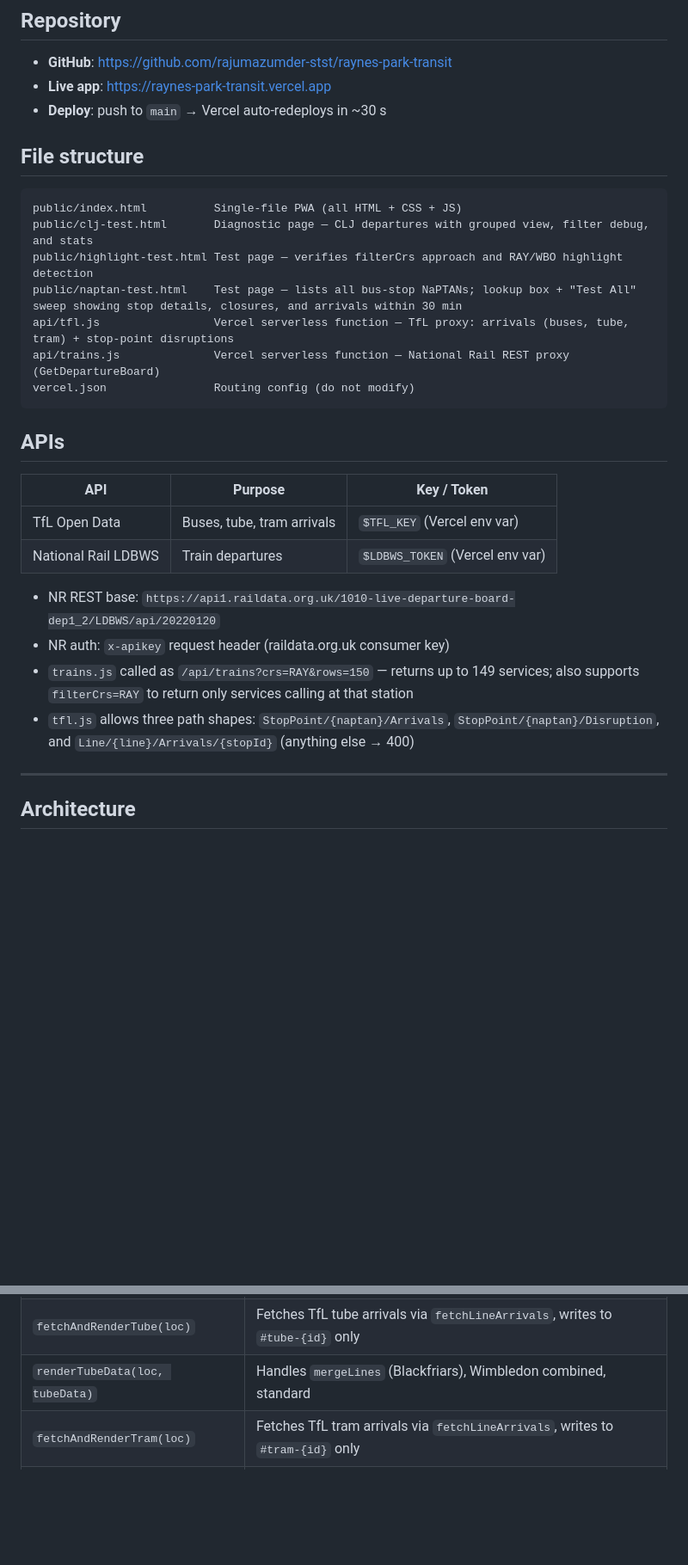
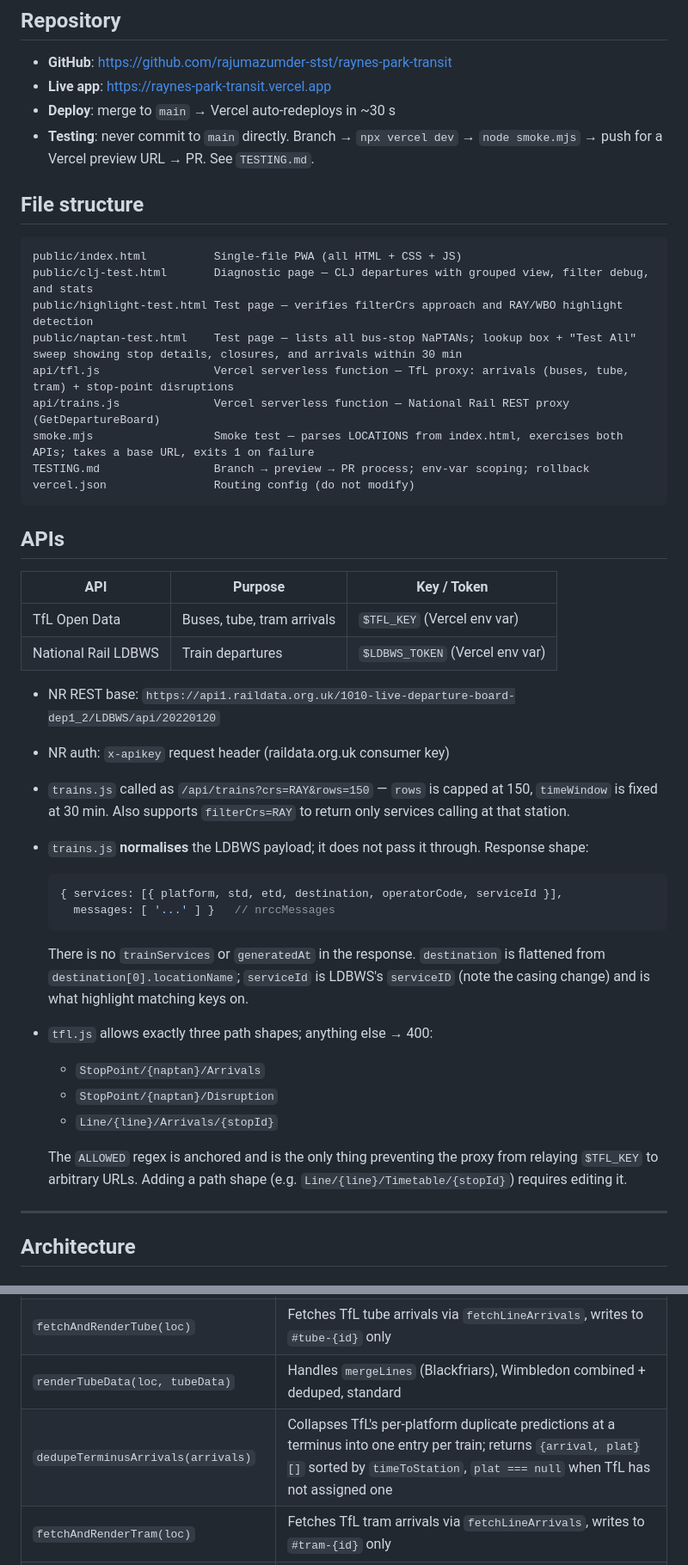
Before and after one commit to rajumazumder-stst/raynes-park-transit, a Markdown page: CLAUDE.md, 2 parts joined by grey strips. Shown at 86% size. Rendered like a GitHub page; blank space fills up the shorter version.

````diff
--- a/CLAUDE.md
+++ b/CLAUDE.md
@@ -6,7 +6,8 @@ A single-file PWA displaying live bus, National Rail, tube, and tram departures
 
 - **GitHub**: https://github.com/rajumazumder-stst/raynes-park-transit
 - **Live app**: https://raynes-park-transit.vercel.app
-- **Deploy**: push to `main` → Vercel auto-redeploys in ~30 s
+- **Deploy**: merge to `main` → Vercel auto-redeploys in ~30 s
+- **Testing**: never commit to `main` directly. Branch → `npx vercel dev` → `node smoke.mjs` → push for a Vercel preview URL → PR. See `TESTING.md`.
 
 ## File structure
 
@@ -17,6 +18,8 @@ public/highlight-test.html Test page — verifies filterCrs approach and RAY/WBO
 public/naptan-test.html    Test page — lists all bus-stop NaPTANs; lookup box + "Test All" sweep showing stop details, closures, and arrivals within 30 min
 api/tfl.js                 Vercel serverless function — TfL proxy: arrivals (buses, tube, tram) + stop-point disruptions
 api/trains.js              Vercel serverless function — National Rail REST proxy (GetDepartureBoard)
+smoke.mjs                  Smoke test — parses LOCATIONS from index.html, exercises both APIs; takes a base URL, exits 1 on failure
+TESTING.md                 Branch → preview → PR process; env-var scoping; rollback
 vercel.json                Routing config (do not modify)
 ```
 
@@ -29,8 +32,22 @@ vercel.json                Routing config (do not modify)
 
 - NR REST base: `https://api1.raildata.org.uk/1010-live-departure-board-dep1_2/LDBWS/api/20220120`
 - NR auth: `x-apikey` request header (raildata.org.uk consumer key)
-- `trains.js` called as `/api/trains?crs=RAY&rows=150` — returns up to 149 services; also supports `filterCrs=RAY` to return only services calling at that station
-- `tfl.js` allows three path shapes: `StopPoint/{naptan}/Arrivals`, `StopPoint/{naptan}/Disruption`, and `Line/{line}/Arrivals/{stopId}` (anything else → 400)
+- `trains.js` called as `/api/trains?crs=RAY&rows=150` — `rows` is capped at 150, `timeWindow` is fixed at 30 min. Also supports `filterCrs=RAY` to return only services calling at that station.
+- `trains.js` **normalises** the LDBWS payload; it does not pass it through. Response shape:
+
+  ```js
+  { services: [{ platform, std, etd, destination, operatorCode, serviceId }],
+    messages: [ '...' ] }   // nrccMessages
+  ```
+
+  There is no `trainServices` or `generatedAt` in the response. `destination` is flattened from `destination[0].locationName`; `serviceId` is LDBWS's `serviceID` (note the casing change) and is what highlight matching keys on.
+
+- `tfl.js` allows exactly three path shapes; anything else → 400:
+  - `StopPoint/{naptan}/Arrivals`
+  - `StopPoint/{naptan}/Disruption`
+  - `Line/{line}/Arrivals/{stopId}`
+
+  The `ALLOWED` regex is anchored and is the only thing preventing the proxy from relaying `$TFL_KEY` to arbitrary URLs. Adding a path shape (e.g. `Line/{line}/Timetable/{stopId}`) requires editing it.
 
 ---
 
@@ -238,7 +255,8 @@ const S = {
 | `renderNRData(loc, nrData)` | Full NR render: dynamic routing, grouped/platform view, alert banner |
 | `fetchLineArrivals(items)` | Shared TfL fetch: maps array of `{line,stopId}` configs to arrival arrays |
 | `fetchAndRenderTube(loc)` | Fetches TfL tube arrivals via `fetchLineArrivals`, writes to `#tube-{id}` only |
-| `renderTubeData(loc, tubeData)` | Handles `mergeLines` (Blackfriars), Wimbledon combined, standard |
+| `renderTubeData(loc, tubeData)` | Handles `mergeLines` (Blackfriars), Wimbledon combined + deduped, standard |
+| `dedupeTerminusArrivals(arrivals)` | Collapses TfL's per-platform duplicate predictions at a terminus into one entry per train; returns `{arrival, plat}[]` sorted by `timeToStation`, `plat === null` when TfL has not assigned one |
 | `fetchAndRenderTram(loc)` | Fetches TfL tram arrivals via `fetchLineArrivals`, writes to `#tram-{id}` only |
 | `renderTramData(loc, tramData)` | Handles `inboundOnly` flag (Merton Park) |
 | `fetchBusStop(key)` | Fetches TfL arrivals, writes to `#deps-{key}` only; drops arrivals matching `stop.filterDest`; if no arrivals, checks closure via `fetchBusClosure` |
````
Also changed, not shown: other parts of CLAUDE.md (+32 -13 lines).
